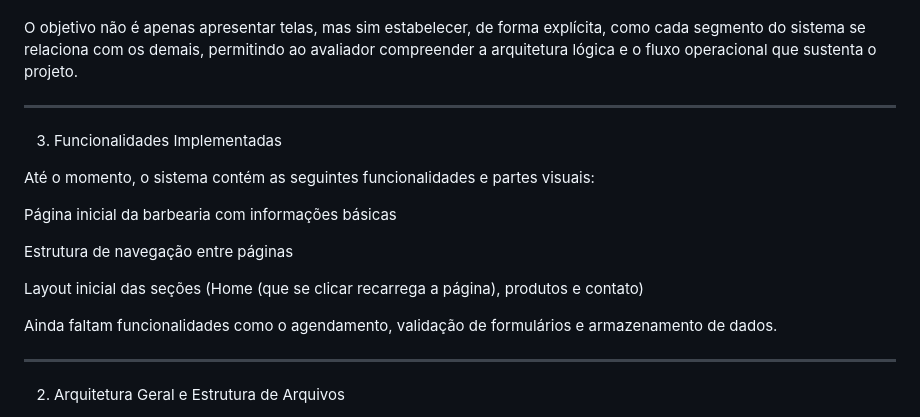
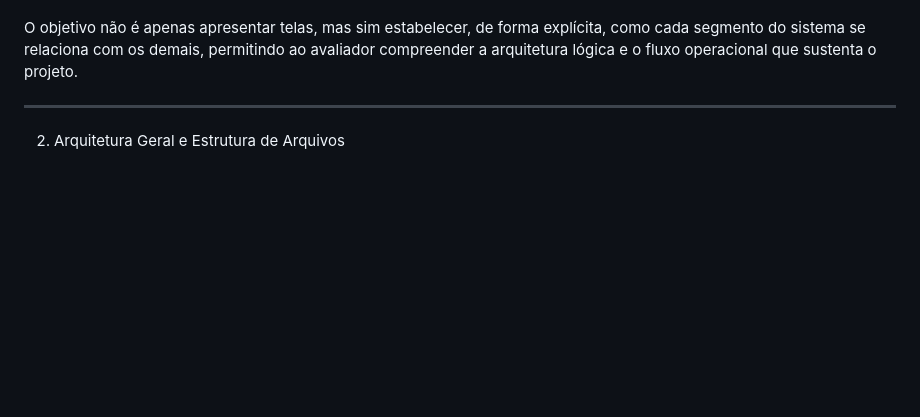
Before and after one commit to MaxZinho7/CRUD---Sistema-para-Barbearia, a Markdown page: README.md, the part around the change. Rendered like a GitHub page; blank space fills up the shorter version.

Commit message:
Remove implemented functionalities section from README
Removed the section detailing implemented functionalities.

```diff
--- a/README.md
+++ b/README.md
@@ -40,21 +40,6 @@ Organização e visualização da agenda de trabalho
 
 
 O objetivo não é apenas apresentar telas, mas sim estabelecer, de forma explícita, como cada segmento do sistema se relaciona com os demais, permitindo ao avaliador compreender a arquitetura lógica e o fluxo operacional que sustenta o projeto.
-
----
-
-3. Funcionalidades Implementadas
-
-Até o momento, o sistema contém as seguintes funcionalidades e partes visuais:
-
-Página inicial da barbearia com informações básicas
-
-Estrutura de navegação entre páginas
-
-Layout inicial das seções (Home (que se clicar recarrega a página), produtos e contato)
-
-
-Ainda faltam funcionalidades como o agendamento, validação de formulários e armazenamento de dados.
 
 ---
 
```
